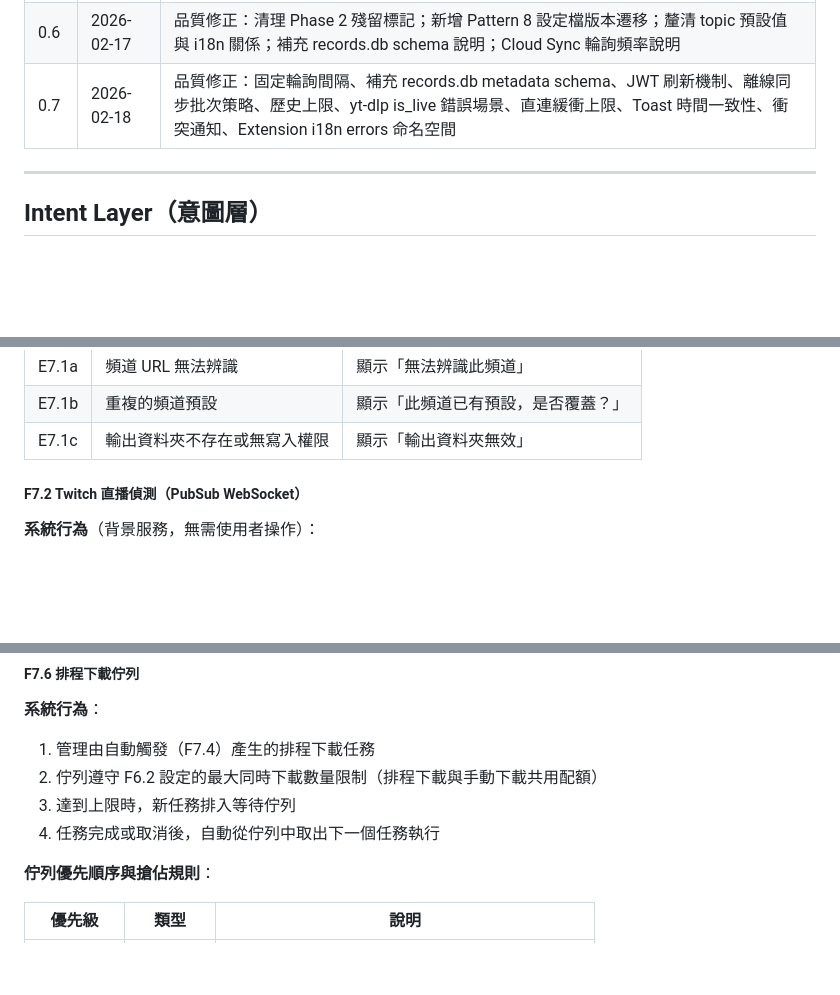
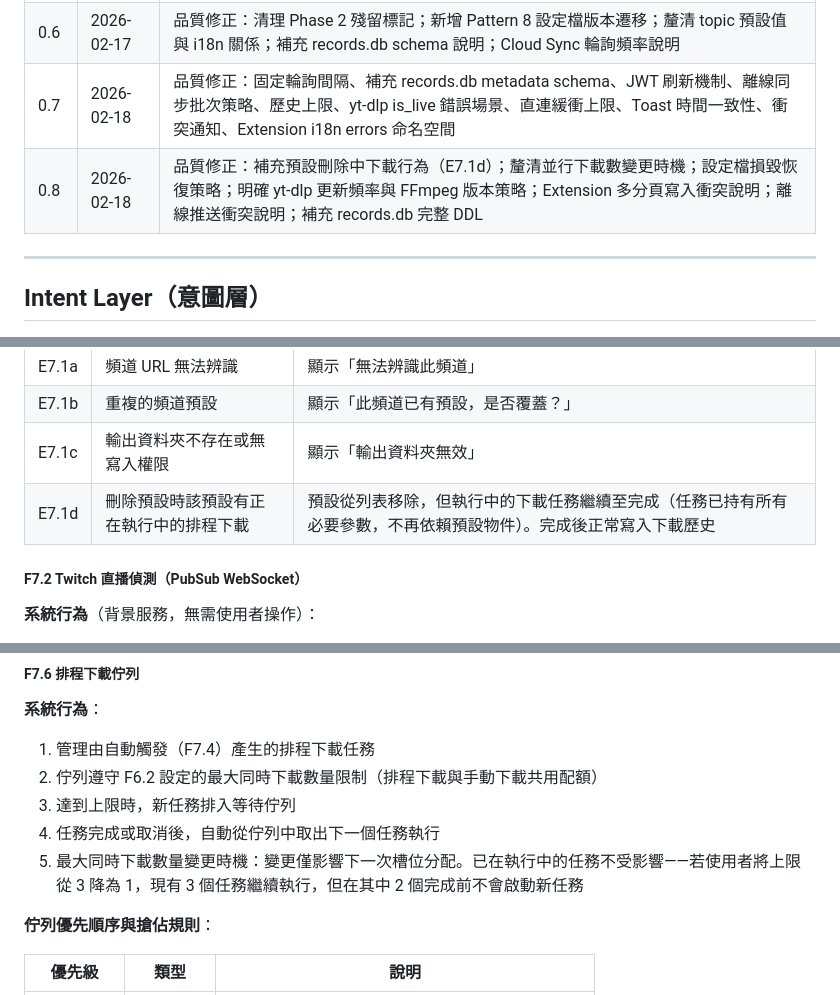
Before and after one commit to hydai/TideMark, a Markdown page: SPEC.md, 3 parts joined by grey strips. GitHub-like rendering; blank space fills up the shorter version.

```diff
--- a/SPEC.md
+++ b/SPEC.md
@@ -9,6 +9,7 @@
 | 0.5 | 2026-02-17 | 品質修正：完善 Interface 7 直連規格；釐清 F7.6 佇列搶佔行為；定義 F9.5 後端 i18n 訊息合約 |
 | 0.6 | 2026-02-17 | 品質修正：清理 Phase 2 殘留標記；新增 Pattern 8 設定檔版本遷移；釐清 topic 預設值與 i18n 關係；補充 records.db schema 說明；Cloud Sync 輪詢頻率說明 |
 | 0.7 | 2026-02-18 | 品質修正：固定輪詢間隔、補充 records.db metadata schema、JWT 刷新機制、離線同步批次策略、歷史上限、yt-dlp is_live 錯誤場景、直連緩衝上限、Toast 時間一致性、衝突通知、Extension i18n errors 命名空間 |
+| 0.8 | 2026-02-18 | 品質修正：補充預設刪除中下載行為（E7.1d）；釐清並行下載數變更時機；設定檔損毀恢復策略；明確 yt-dlp 更新頻率與 FFmpeg 版本策略；Extension 多分頁寫入衝突說明；離線推送衝突說明；補充 records.db 完整 DDL |
 
 ---
 
@@ -725,6 +726,7 @@ Tidemark 的排程下載功能讓使用者為特定頻道預設下載參數，
 | E7.1a | 頻道 URL 無法辨識 | 顯示「無法辨識此頻道」 |
 | E7.1b | 重複的頻道預設 | 顯示「此頻道已有預設，是否覆蓋？」 |
 | E7.1c | 輸出資料夾不存在或無寫入權限 | 顯示「輸出資料夾無效」 |
+| E7.1d | 刪除預設時該預設有正在執行中的排程下載 | 預設從列表移除，但執行中的下載任務繼續至完成（任務已持有所有必要參數，不再依賴預設物件）。完成後正常寫入下載歷史 |
 
 ##### F7.2 Twitch 直播偵測（PubSub WebSocket）
 
@@ -861,6 +863,7 @@ Tidemark 的排程下載功能讓使用者為特定頻道預設下載參數，
 2. 佇列遵守 F6.2 設定的最大同時下載數量限制（排程下載與手動下載共用配額）
 3. 達到上限時，新任務排入等待佇列
 4. 任務完成或取消後，自動從佇列中取出下一個任務執行
+5. 最大同時下載數量變更時機：變更僅影響下一次槽位分配。已在執行中的任務不受影響——若使用者將上限從 3 降為 1，現有 3 個任務繼續執行，但在其中 2 個完成前不會啟動新任務
 
 **佇列優先順序與搶佔規則**：
 
```
Also changed, not shown: other parts of SPEC.md (+39 -4 lines).
